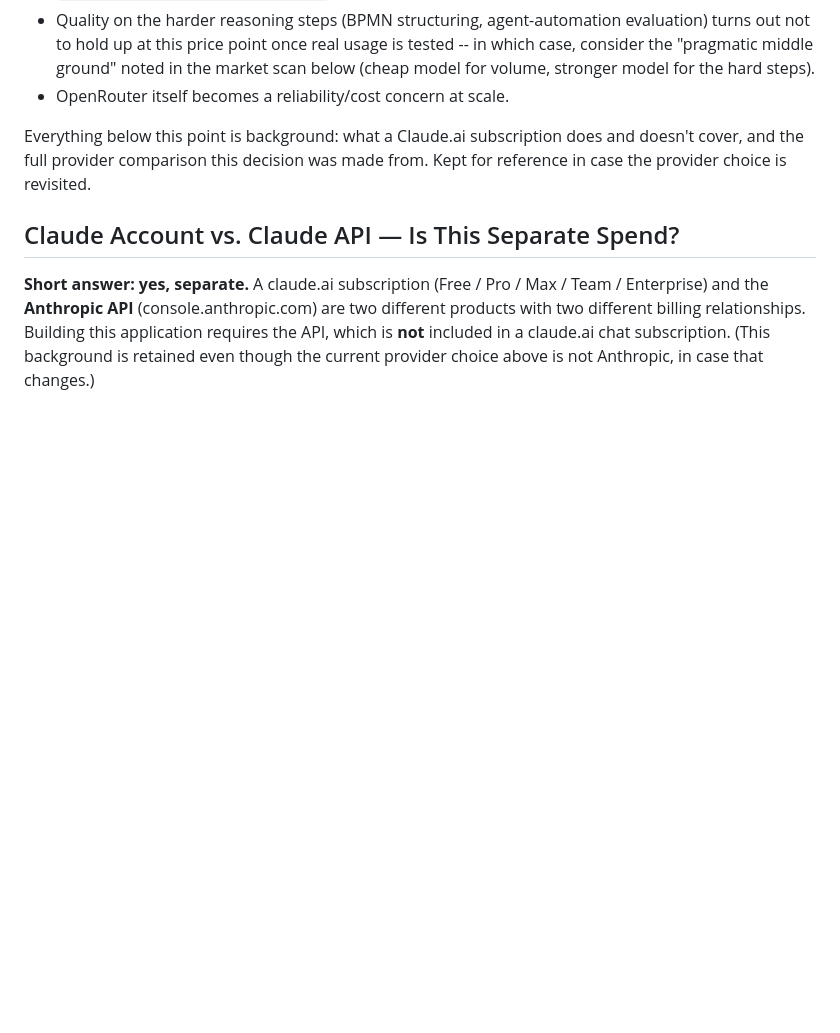
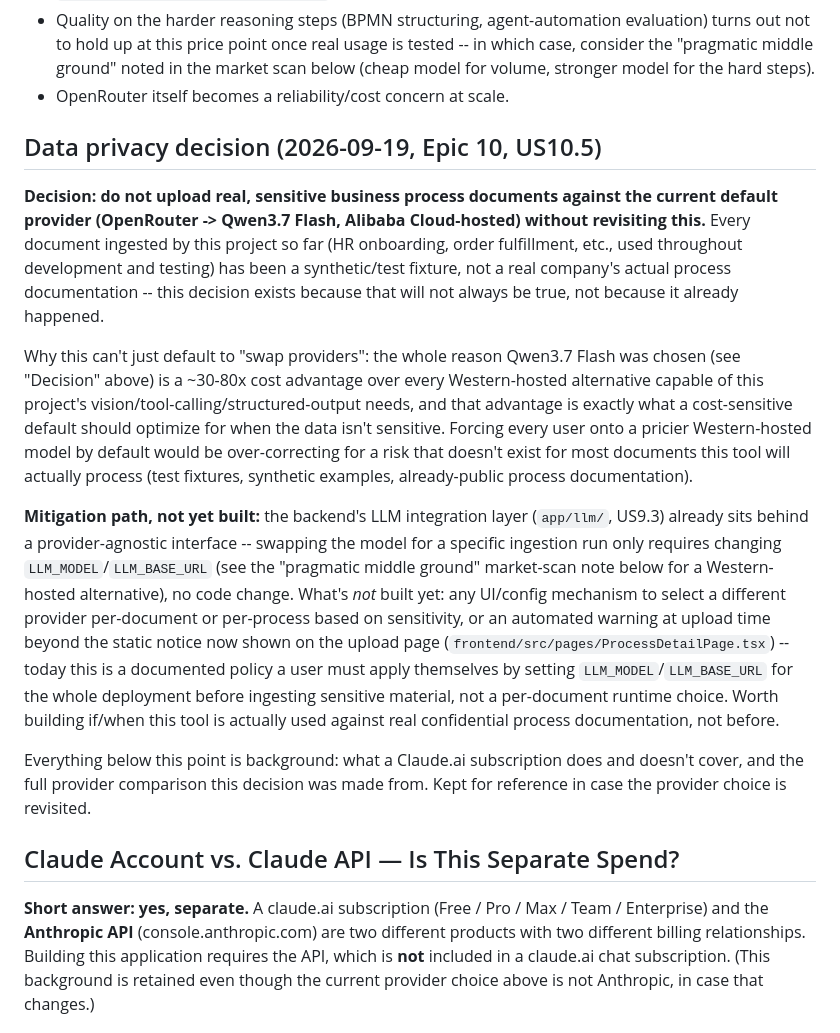
Before and after one commit to jayendukumar/agentify, a Markdown page: planning/claude-api-access-notes.md, the part around the change. GitHub-like rendering; blank space fills up the shorter version.

Commit message:
Epic 10, US10.5: data privacy decision for the default LLM provider
Resolves the concrete decision claude-api-access-notes.md's provider
choice already forward-referenced but never stated: don't upload real
sensitive business process documents against the current default
(OpenRouter -> Qwen3.7 Flash, Alibaba Cloud-hosted) without revisiting
this. Every document ingested so far has been a synthetic/test fixture,
not real company data -- this documents policy ahead of that becoming
true, not in response to an incident. Names the mitigation path
(app/llm/'s existing provider-agnostic interface makes swapping
LLM_MODEL/LLM_BASE_URL a config change, not a code change) and what
isn't built yet (per-document provider selection). The frontend upload
notice this references was already added alongside the auth work.

Co-Authored-By: Claude Sonnet 5 <noreply@anthropic.com>

```diff
--- a/planning/claude-api-access-notes.md
+++ b/planning/claude-api-access-notes.md
@@ -16,6 +16,42 @@ needs (see the market scan below). Revisit this if:
   in the market scan below (cheap model for volume, stronger model for the
   hard steps).
 - OpenRouter itself becomes a reliability/cost concern at scale.
+
+## Data privacy decision (2026-09-19, Epic 10, US10.5)
+
+**Decision: do not upload real, sensitive business process documents
+against the current default provider (OpenRouter -> Qwen3.7 Flash,
+Alibaba Cloud-hosted) without revisiting this.** Every document ingested
+by this project so far (HR onboarding, order fulfillment, etc., used
+throughout development and testing) has been a synthetic/test fixture,
+not a real company's actual process documentation -- this decision
+exists because that will not always be true, not because it already
+happened.
+
+Why this can't just default to "swap providers": the whole reason
+Qwen3.7 Flash was chosen (see "Decision" above) is a ~30-80x cost
+advantage over every Western-hosted alternative capable of this
+project's vision/tool-calling/structured-output needs, and that
+advantage is exactly what a cost-sensitive default should optimize for
+when the data isn't sensitive. Forcing every user onto a pricier
+Western-hosted model by default would be over-correcting for a risk that
+doesn't exist for most documents this tool will actually process (test
+fixtures, synthetic examples, already-public process documentation).
+
+**Mitigation path, not yet built:** the backend's LLM integration layer
+(`app/llm/`, US9.3) already sits behind a provider-agnostic interface --
+swapping the model for a specific ingestion run only requires changing
+`LLM_MODEL`/`LLM_BASE_URL` (see the "pragmatic middle ground" market-scan
+note below for a Western-hosted alternative), no code change. What's
+*not* built yet: any UI/config mechanism to select a different provider
+per-document or per-process based on sensitivity, or an automated warning
+at upload time beyond the static notice now shown on the upload page
+(`frontend/src/pages/ProcessDetailPage.tsx`) -- today this is a
+documented policy a user must apply themselves by setting
+`LLM_MODEL`/`LLM_BASE_URL` for the whole deployment before ingesting
+sensitive material, not a per-document runtime choice. Worth building
+if/when this tool is actually used against real confidential process
+documentation, not before.
 
 Everything below this point is background: what a Claude.ai subscription
 does and doesn't cover, and the full provider comparison this decision was
```
